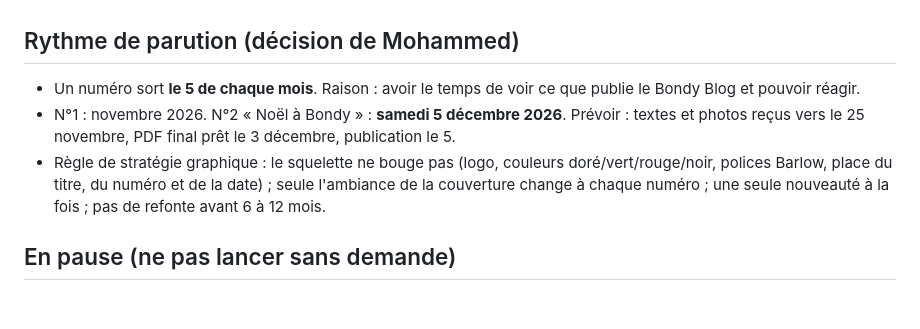
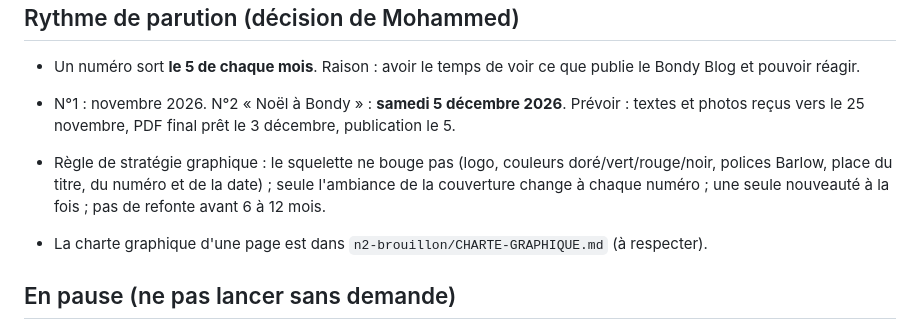
Before and after one commit to tvbondyofficiel/bondytv, a Markdown page: n2-brouillon/FICHE-DE-REPRISE.md, the part around the change. Rendered like a GitHub page; blank space fills up the shorter version.

Commit message:
N°2 : charte graphique d'une page + lien dans la fiche de reprise
Co-Authored-By: Claude Sonnet 5.5 <noreply@anthropic.com>
Claude-Session: https://claude.ai/code/session_016UPk9Dva8jUHz9n8WufgX8

```diff
--- a/n2-brouillon/FICHE-DE-REPRISE.md
+++ b/n2-brouillon/FICHE-DE-REPRISE.md
@@ -28,6 +28,8 @@
 - N°1 : novembre 2026. N°2 « Noël à Bondy » : **samedi 5 décembre 2026**. Prévoir : textes et photos reçus vers le 25 novembre, PDF final prêt le 3 décembre, publication le 5.
 - Règle de stratégie graphique : le squelette ne bouge pas (logo, couleurs doré/vert/rouge/noir, polices Barlow, place du titre, du numéro et de la date) ; seule l'ambiance de la couverture change à chaque numéro ; une seule nouveauté à la fois ; pas de refonte avant 6 à 12 mois.
 
+- La charte graphique d'une page est dans `n2-brouillon/CHARTE-GRAPHIQUE.md` (à respecter).
+
 ## En pause (ne pas lancer sans demande)
 - Recadrage de la photo du rassemblement ; revue de sa page TikTok (il faut son @ ou une capture) ; redirection du domaine nu `bondytv.com` (Netlify) seulement si ça échoue sur son téléphone ; transfert de domaine pas avant le 18 déc. 2026 ; boutique ; réactivation de la Tribune citoyenne ; indexation Google (home, numéros, articles) = action de sa part.
 - Articles cachés à laisser cachés : `mon-prof-de-conduite`, `mosquee-acmb`. Page désactivée : `logement.html`.
```
Also changed, not shown: n2-brouillon/CHARTE-GRAPHIQUE.md (added, +37 -0 lines).
